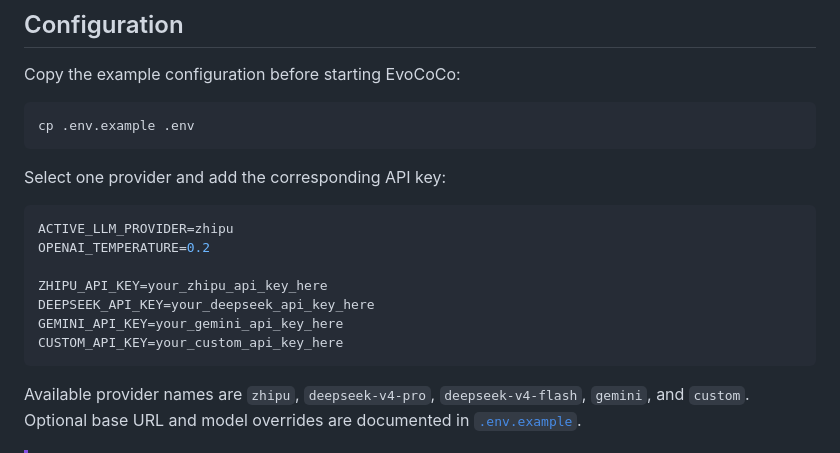
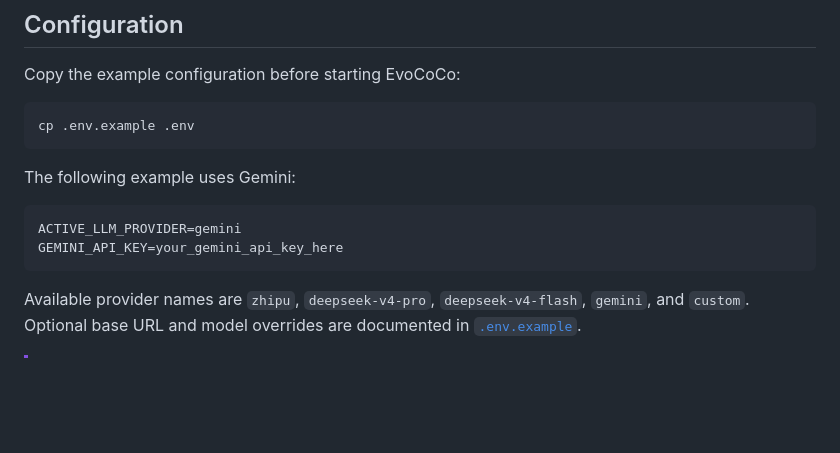
Before and after one commit to EMI-Group/evococo, a Markdown page: README.md, the part around one of its changes. GitHub-like rendering; blank space fills up the shorter version.

````diff
--- a/README.md
+++ b/README.md
@@ -117,16 +112,11 @@ Copy the example configuration before starting EvoCoCo:
 cp .env.example .env
 ```
 
-Select one provider and add the corresponding API key:
+The following example uses Gemini:
 
 ```env
-ACTIVE_LLM_PROVIDER=zhipu
-OPENAI_TEMPERATURE=0.2
-
-ZHIPU_API_KEY=your_zhipu_api_key_here
-DEEPSEEK_API_KEY=your_deepseek_api_key_here
+ACTIVE_LLM_PROVIDER=gemini
 GEMINI_API_KEY=your_gemini_api_key_here
-CUSTOM_API_KEY=your_custom_api_key_here
 ```
 
 Available provider names are `zhipu`, `deepseek-v4-pro`, `deepseek-v4-flash`, `gemini`, and
````
Also changed, not shown: other parts of README.md (+15 -91 lines).
